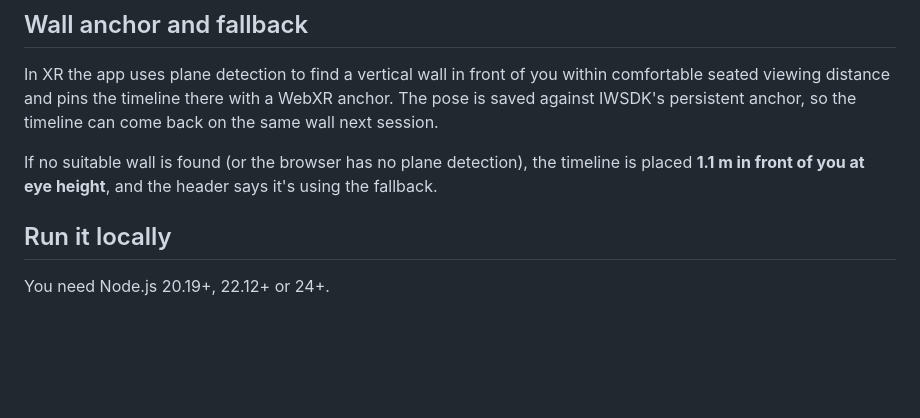
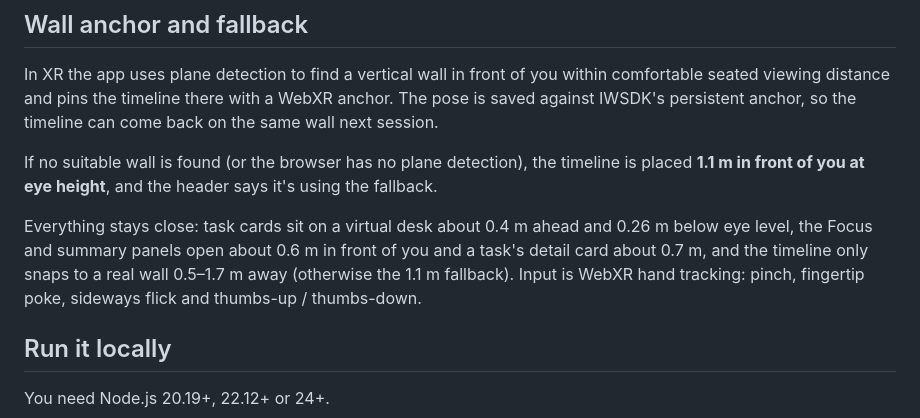
Before and after one commit to muditsharma354abc-bot/morning-desk, a Markdown page: README.md, the part around the change. Rendered like a GitHub page; blank space fills up the shorter version.

Commit message:
README: state actual UI distances and hand-tracking gestures

```diff
--- a/README.md
+++ b/README.md
@@ -113,6 +113,8 @@ In XR the app uses plane detection to find a vertical wall in front of you withi
 
 If no suitable wall is found (or the browser has no plane detection), the timeline is placed **1.1 m in front of you at eye height**, and the header says it's using the fallback.
 
+Everything stays close: task cards sit on a virtual desk about 0.4 m ahead and 0.26 m below eye level, the Focus and summary panels open about 0.6 m in front of you and a task's detail card about 0.7 m, and the timeline only snaps to a real wall 0.5–1.7 m away (otherwise the 1.1 m fallback). Input is WebXR hand tracking: pinch, fingertip poke, sideways flick and thumbs-up / thumbs-down.
+
 ## Run it locally
 
 You need Node.js 20.19+, 22.12+ or 24+.
```
